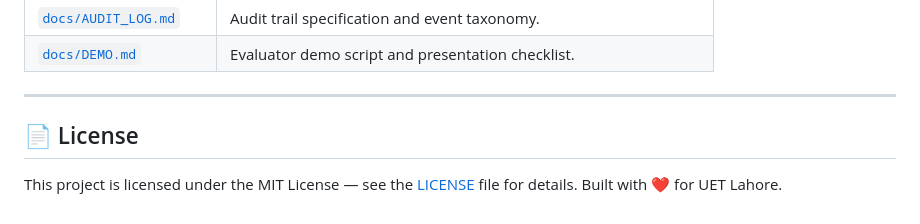
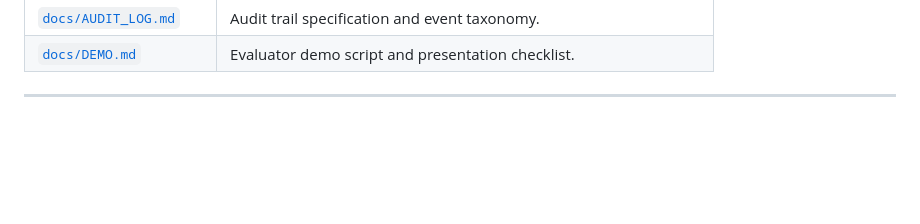
Before and after one commit to kashan2023official-beep/CampusDrop, a Markdown page: README.md, the part around the change. GitHub-like rendering; blank space fills up the shorter version.

Commit message:
Remove license section from README
Removed license section from README.md

```diff
--- a/README.md
+++ b/README.md
@@ -365,7 +365,3 @@ For in-depth architecture and design documentation, consult the `docs/` folder:
 | [`docs/DEMO.md`](campus_courier_project/docs/DEMO.md) | Evaluator demo script and presentation checklist. |
 
 ---
-
-## 📄 License
-
-This project is licensed under the MIT License — see the [LICENSE](LICENSE) file for details. Built with ❤️ for UET Lahore.
```
